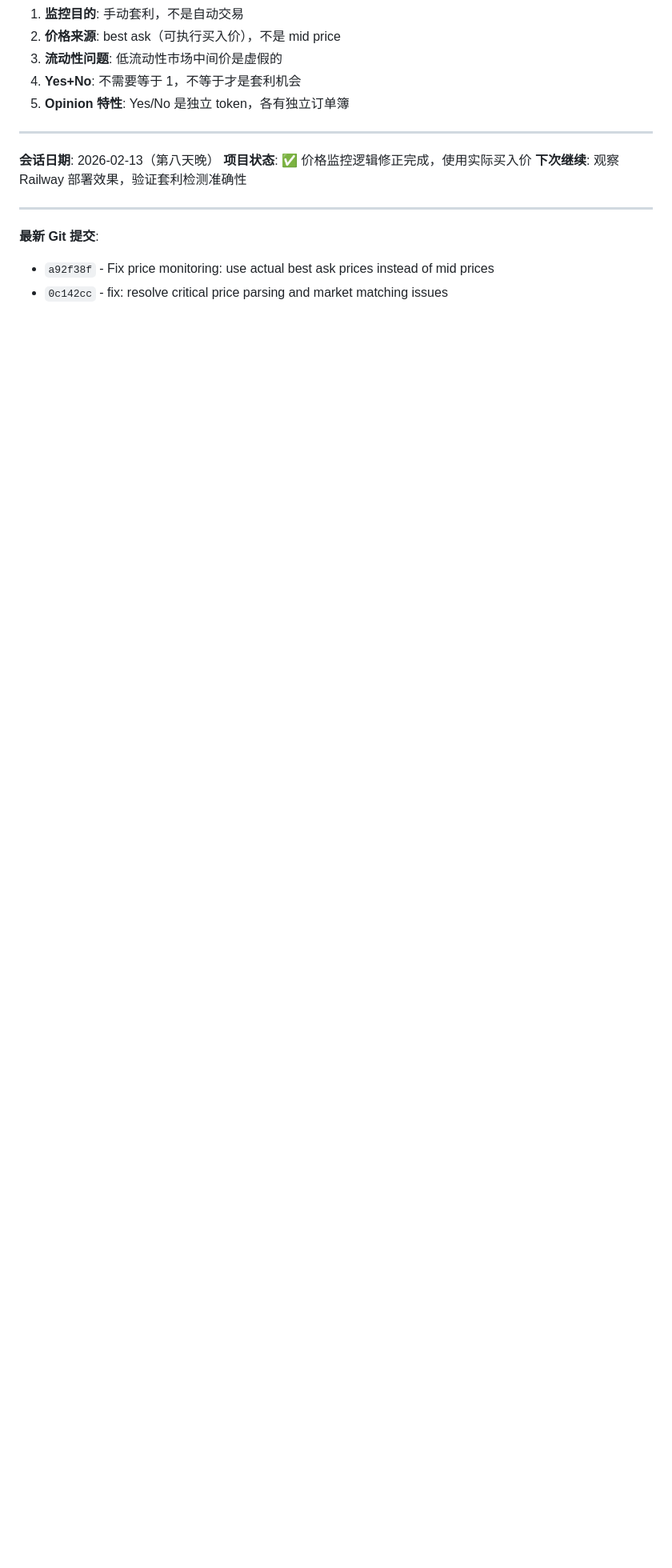
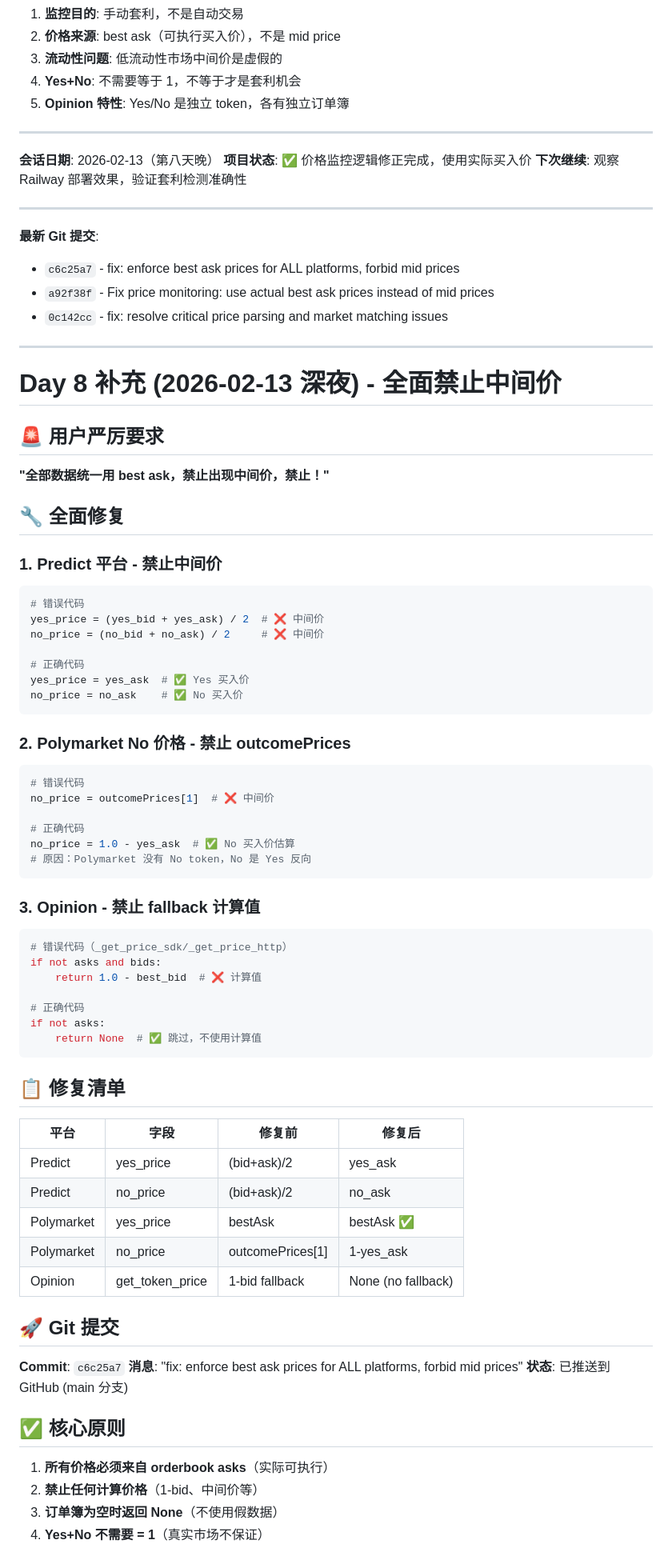
Before and after one commit to knifecat11-design/predict-trading-bot, a Markdown page: 会话总结.md, the part around the change. Shown at 80% size. GitHub-like rendering; blank space fills up the shorter version.

Commit message:
docs: update session summary for Day 8 - enforce best ask only
- Document user's strict requirement: forbid mid prices entirely
- Add comprehensive fix table for all platforms
- Predict: use ask prices, not mid
- Polymarket No: use 1-yes_ask, not outcomePrices
- Opinion: remove all fallback calculations

````diff
--- a/会话总结.md
+++ b/会话总结.md
@@ -1197,5 +1197,71 @@ no_price = no_orderbook.yes_ask  # No 的实际买入价
 ---
 
 **最新 Git 提交**:
+- `c6c25a7` - fix: enforce best ask prices for ALL platforms, forbid mid prices
 - `a92f38f` - Fix price monitoring: use actual best ask prices instead of mid prices
 - `0c142cc` - fix: resolve critical price parsing and market matching issues
+
+---
+
+# Day 8 补充 (2026-02-13 深夜) - 全面禁止中间价
+
+## 🚨 用户严厉要求
+
+**"全部数据统一用 best ask，禁止出现中间价，禁止！"**
+
+## 🔧 全面修复
+
+### 1. Predict 平台 - 禁止中间价
+```python
+# 错误代码
+yes_price = (yes_bid + yes_ask) / 2  # ❌ 中间价
+no_price = (no_bid + no_ask) / 2     # ❌ 中间价
+
+# 正确代码
+yes_price = yes_ask  # ✅ Yes 买入价
+no_price = no_ask    # ✅ No 买入价
+```
+
+### 2. Polymarket No 价格 - 禁止 outcomePrices
+```python
+# 错误代码
+no_price = outcomePrices[1]  # ❌ 中间价
+
+# 正确代码
+no_price = 1.0 - yes_ask  # ✅ No 买入价估算
+# 原因：Polymarket 没有 No token，No 是 Yes 反向
+```
+
+### 3. Opinion - 禁止 fallback 计算值
+```python
+# 错误代码（_get_price_sdk/_get_price_http）
+if not asks and bids:
+    return 1.0 - best_bid  # ❌ 计算值
+
+# 正确代码
+if not asks:
+    return None  # ✅ 跳过，不使用计算值
+```
+
+## 📋 修复清单
+
+| 平台 | 字段 | 修复前 | 修复后 |
+|------|------|--------|--------|
+| Predict | yes_price | (bid+ask)/2 | yes_ask |
+| Predict | no_price | (bid+ask)/2 | no_ask |
+| Polymarket | yes_price | bestAsk | bestAsk ✅ |
+| Polymarket | no_price | outcomePrices[1] | 1-yes_ask |
+| Opinion | get_token_price | 1-bid fallback | None (no fallback) |
+
+## 🚀 Git 提交
+
+**Commit**: `c6c25a7`
+**消息**: "fix: enforce best ask prices for ALL platforms, forbid mid prices"
+**状态**: 已推送到 GitHub (main 分支)
+
+## ✅ 核心原则
+
+1. **所有价格必须来自 orderbook asks**（实际可执行）
+2. **禁止任何计算价格**（1-bid、中间价等）
+3. **订单簿为空时返回 None**（不使用假数据）
+4. **Yes+No 不需要 = 1**（真实市场不保证）
````
